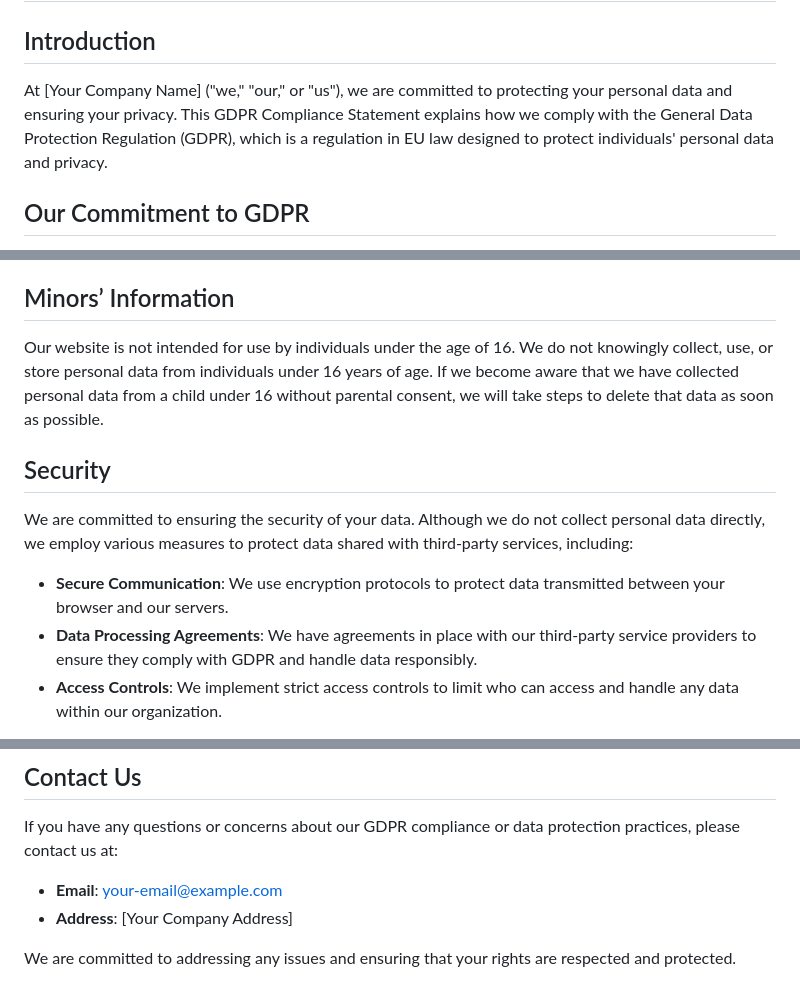
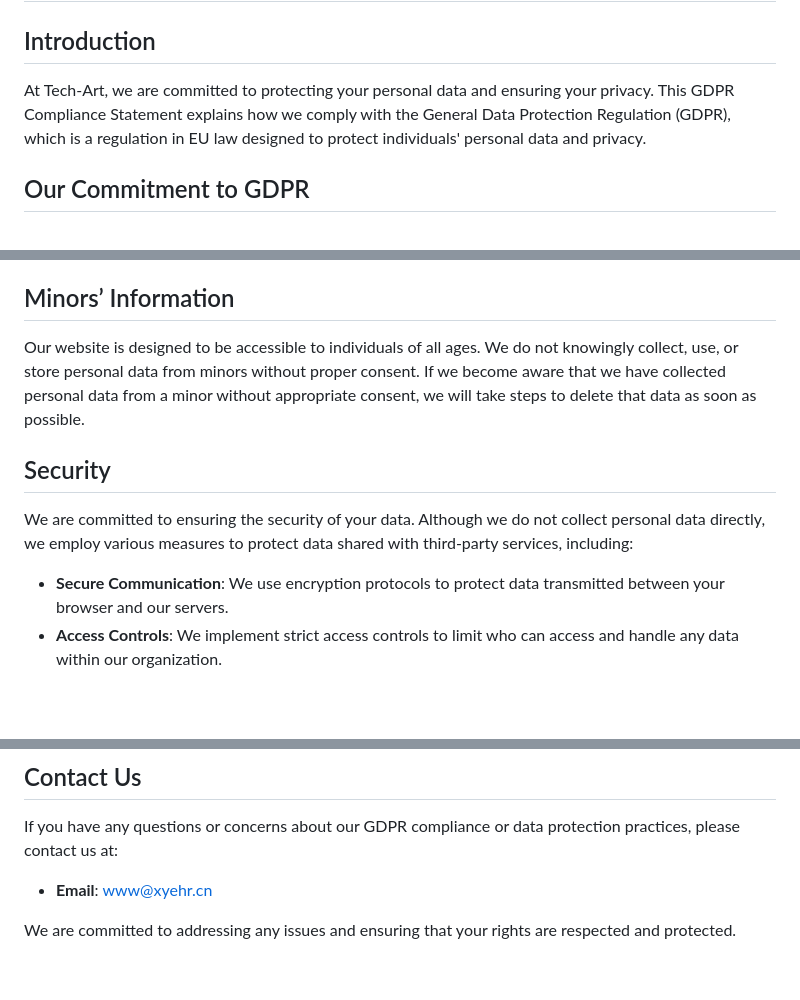
Before and after one commit to Dev-Huang1/OAuth-Login, a Markdown page: demo/GDPR.md, 3 parts joined by grey strips. Drawn GitHub-style; blank space fills up the shorter version.

```diff
--- a/demo/GDPR.md
+++ b/demo/GDPR.md
@@ -2,7 +2,7 @@
 
 ## Introduction
 
-At [Your Company Name] ("we," "our," or "us"), we are committed to protecting your personal data and ensuring your privacy. This GDPR Compliance Statement explains how we comply with the General Data Protection Regulation (GDPR), which is a regulation in EU law designed to protect individuals' personal data and privacy.
+At Tech-Art, we are committed to protecting your personal data and ensuring your privacy. This GDPR Compliance Statement explains how we comply with the General Data Protection Regulation (GDPR), which is a regulation in EU law designed to protect individuals' personal data and privacy.
 
 ## Our Commitment to GDPR
 
@@ -36,14 +36,13 @@ For requests related to your data held by Airtable or Notion, please contact the
 
 ## Minors’ Information
 
-Our website is not intended for use by individuals under the age of 16. We do not knowingly collect, use, or store personal data from individuals under 16 years of age. If we become aware that we have collected personal data from a child under 16 without parental consent, we will take steps to delete that data as soon as possible.
+Our website is designed to be accessible to individuals of all ages. We do not knowingly collect, use, or store personal data from minors without proper consent. If we become aware that we have collected personal data from a minor without appropriate consent, we will take steps to delete that data as soon as possible.
 
 ## Security
 
 We are committed to ensuring the security of your data. Although we do not collect personal data directly, we employ various measures to protect data shared with third-party services, including:
 
 - **Secure Communication**: We use encryption protocols to protect data transmitted between your browser and our servers.
-- **Data Processing Agreements**: We have agreements in place with our third-party service providers to ensure they comply with GDPR and handle data responsibly.
 - **Access Controls**: We implement strict access controls to limit who can access and handle any data within our organization.
 
 We also encourage you to review the security measures employed by third-party services like Airtable and Notion.
@@ -56,7 +55,6 @@ We may update this GDPR Compliance Statement from time to time to reflect change
 
 If you have any questions or concerns about our GDPR compliance or data protection practices, please contact us at:
 
-- **Email**: [your-email@example.com](mailto:your-email@example.com)
-- **Address**: [Your Company Address]
+- **Email**: [www@xyehr.cn](mailto:www@xyehr.cn)
 
 We are committed to addressing any issues and ensuring that your rights are respected and protected.
```
